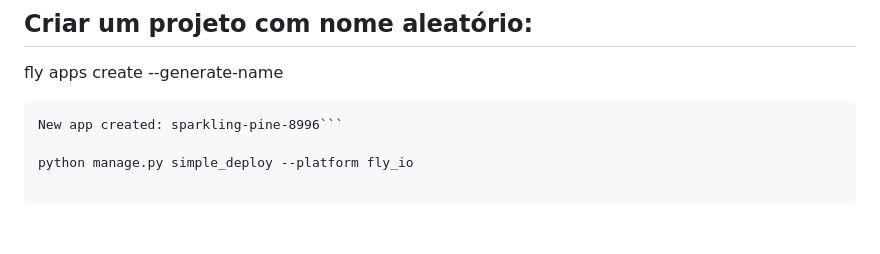
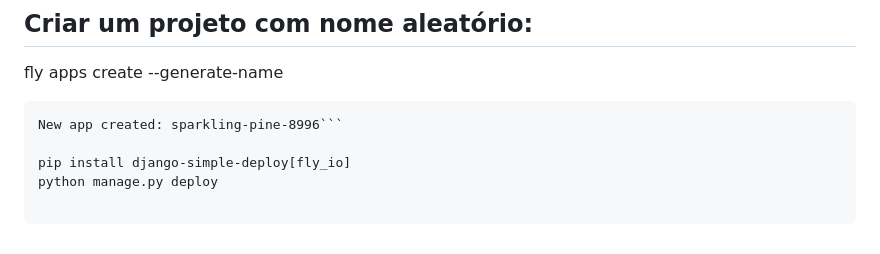
Before and after one commit to gcmoura77/auladjango, a Markdown page: README.md, the part around the change. Drawn GitHub-style.

Commit message:
atualização do readmed

````diff
--- a/README.md
+++ b/README.md
@@ -116,4 +116,5 @@ fly apps create --generate-name
 ```automatically selected personal organization: gcmoura@gmail.com
 New app created: sparkling-pine-8996```
 
-python manage.py simple_deploy --platform fly_io
+pip install django-simple-deploy[fly_io]
+python manage.py deploy
````
